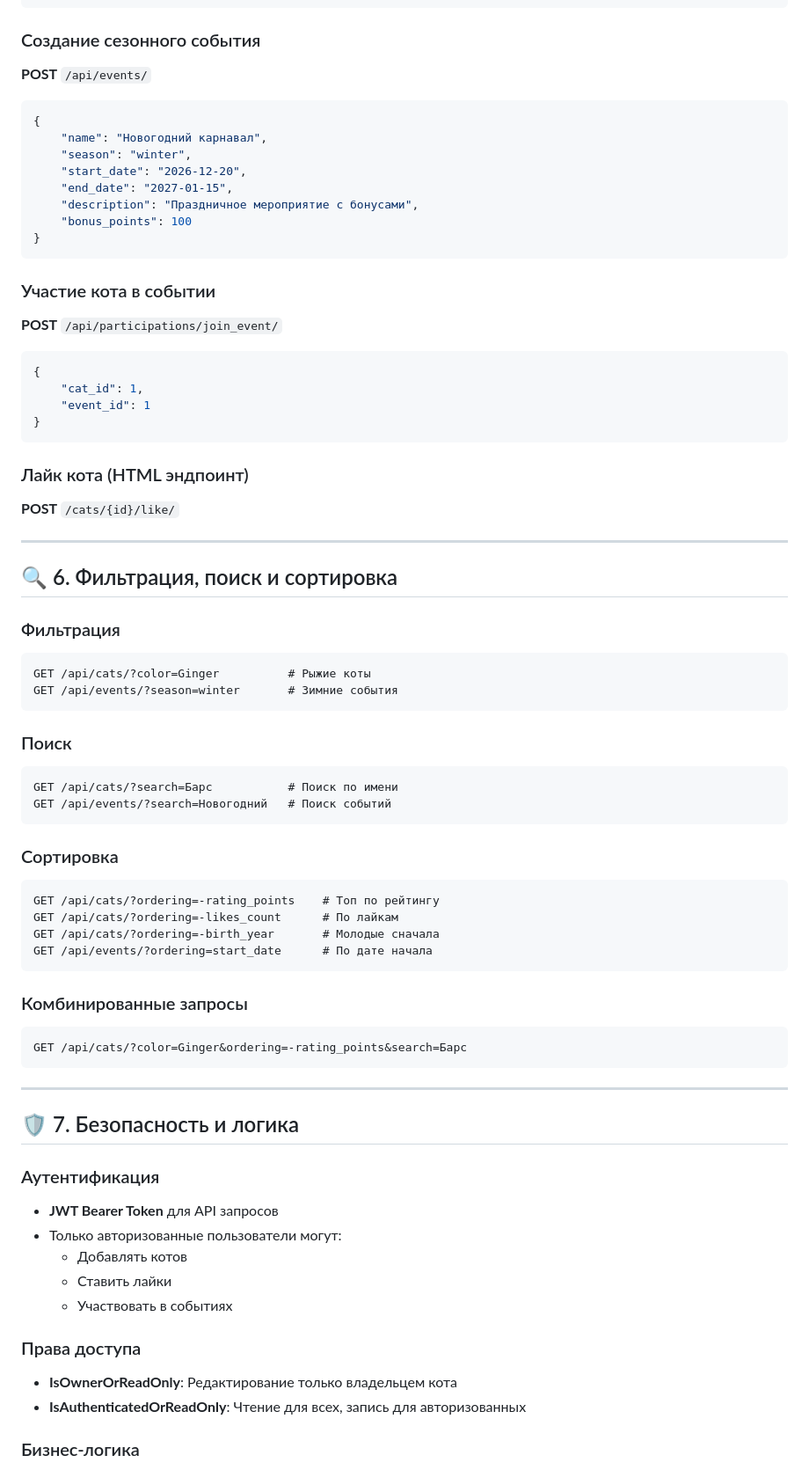
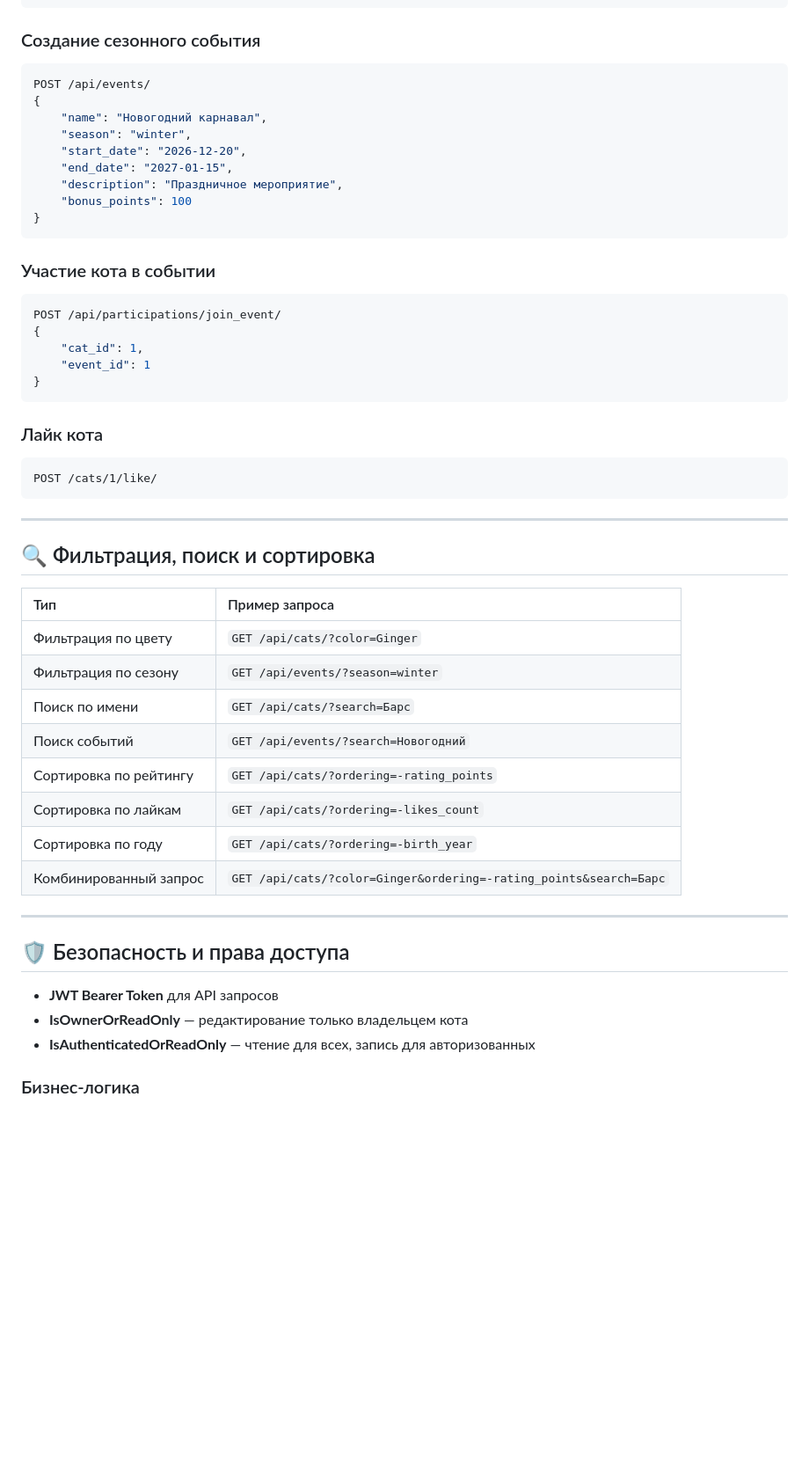
Before and after one commit to BBBounc/Kittygram_Byzaev_Dmitry, a Markdown page: README.md, the part around one of its changes. Shown at 88% size. GitHub-like rendering; blank space fills up the shorter version.

````diff
--- a/README.md
+++ b/README.md
@@ -170,73 +149,54 @@ python manage.py runserver
 ```
 
 ### Создание сезонного события
-**POST** `/api/events/`
 ```json
+POST /api/events/
 {
     "name": "Новогодний карнавал",
     "season": "winter",
     "start_date": "2026-12-20",
     "end_date": "2027-01-15",
-    "description": "Праздничное мероприятие с бонусами",
+    "description": "Праздничное мероприятие",
     "bonus_points": 100
 }
 ```
 
 ### Участие кота в событии
-**POST** `/api/participations/join_event/`
 ```json
+POST /api/participations/join_event/
 {
     "cat_id": 1,
     "event_id": 1
 }
 ```
 
-### Лайк кота (HTML эндпоинт)
-**POST** `/cats/{id}/like/`
-
----
-
-## 🔍 6. Фильтрация, поиск и сортировка
-
-### Фильтрация
-```
-GET /api/cats/?color=Ginger          # Рыжие коты
-GET /api/events/?season=winter       # Зимние события
-```
-
-### Поиск
-```
-GET /api/cats/?search=Барс           # Поиск по имени
-GET /api/events/?search=Новогодний   # Поиск событий
-```
-
-### Сортировка
-```
-GET /api/cats/?ordering=-rating_points    # Топ по рейтингу
-GET /api/cats/?ordering=-likes_count      # По лайкам
-GET /api/cats/?ordering=-birth_year       # Молодые сначала
-GET /api/events/?ordering=start_date      # По дате начала
-```
-
-### Комбинированные запросы
-```
-GET /api/cats/?color=Ginger&ordering=-rating_points&search=Барс
+### Лайк кота
+```http
+POST /cats/1/like/
 ```
 
 ---
 
-## 🛡 7. Безопасность и логика
+## 🔍 Фильтрация, поиск и сортировка
 
-### Аутентификация
+| Тип | Пример запроса |
+|:---|:---|
+| Фильтрация по цвету | `GET /api/cats/?color=Ginger` |
+| Фильтрация по сезону | `GET /api/events/?season=winter` |
+| Поиск по имени | `GET /api/cats/?search=Барс` |
+| Поиск событий | `GET /api/events/?search=Новогодний` |
+| Сортировка по рейтингу | `GET /api/cats/?ordering=-rating_points` |
+| Сортировка по лайкам | `GET /api/cats/?ordering=-likes_count` |
+| Сортировка по году | `GET /api/cats/?ordering=-birth_year` |
+| Комбинированный запрос | `GET /api/cats/?color=Ginger&ordering=-rating_points&search=Барс` |
+
+---
+
+## 🛡 Безопасность и права доступа
+
 - **JWT Bearer Token** для API запросов
-- Только авторизованные пользователи могут:
-  - Добавлять котов
-  - Ставить лайки
-  - Участвовать в событиях
-
-### Права доступа
-- **IsOwnerOrReadOnly**: Редактирование только владельцем кота
-- **IsAuthenticatedOrReadOnly**: Чтение для всех, запись для авторизованных
+- **IsOwnerOrReadOnly** — редактирование только владельцем кота
+- **IsAuthenticatedOrReadOnly** — чтение для всех, запись для авторизованных
 
 ### Бизнес-логика
 - ✅ Нельзя лайкать своего кота
````
Also changed, not shown: other parts of README.md (+134 -163 lines).
